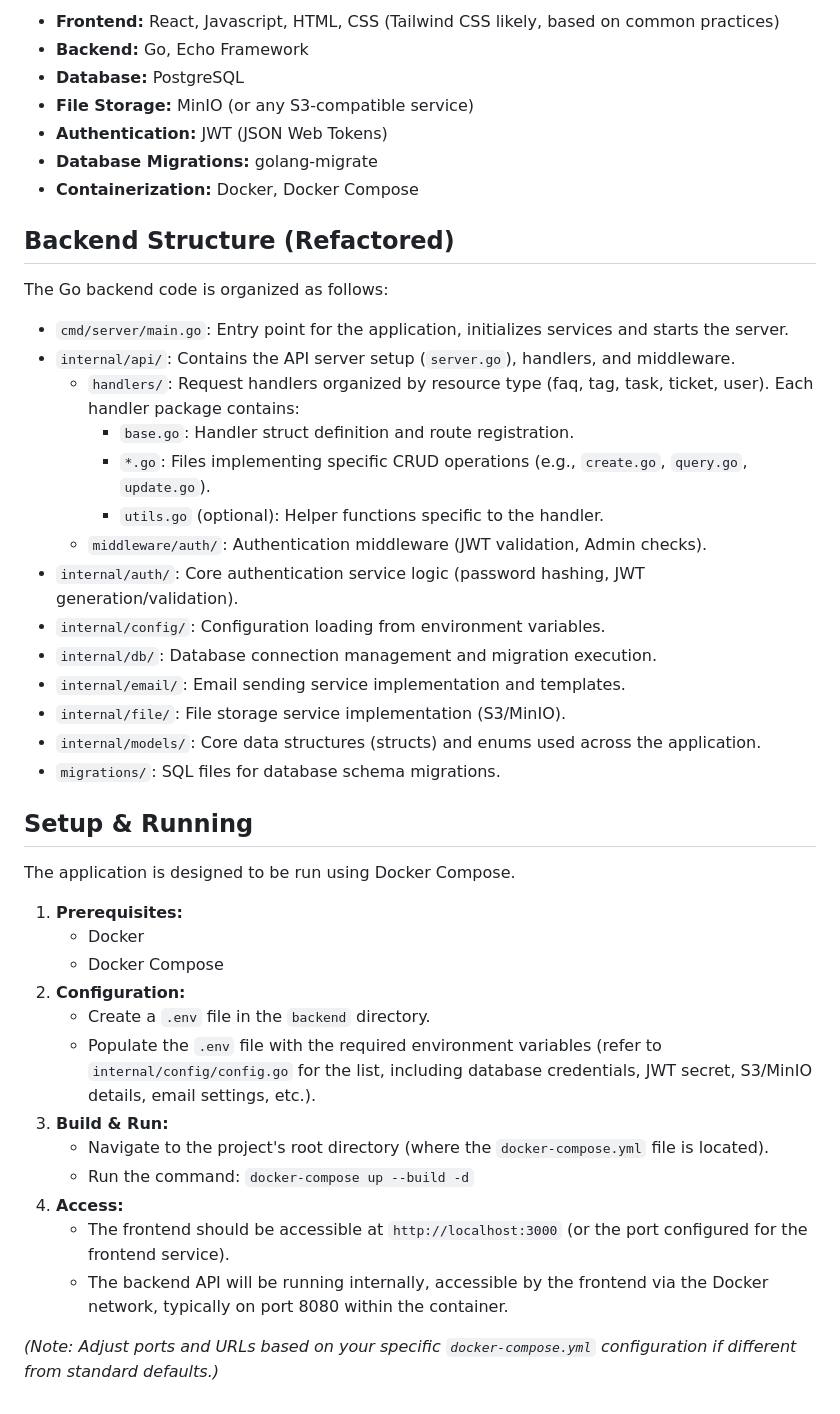
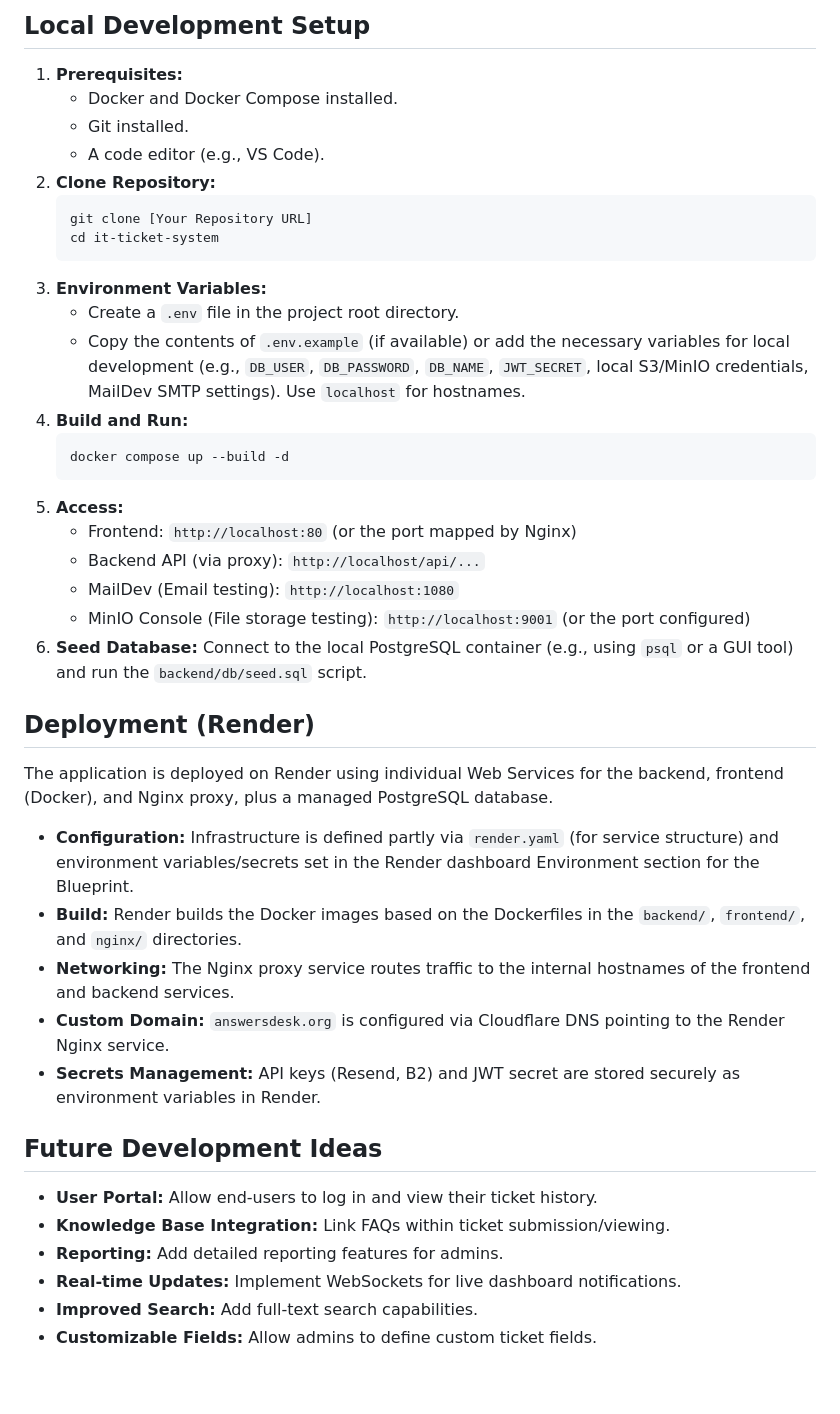
Before and after one commit to henrythedeveloper/it-ticket-system, a Markdown page: readme.md, the part around one of its changes. GitHub-like rendering.

````diff
--- a/readme.md
+++ b/readme.md
@@ -59,46 +54,44 @@ The system follows a standard client-server architecture:
 
-* **Frontend:** React, Javascript, HTML, CSS (Tailwind CSS likely, based on common practices)
-* **Backend:** Go, Echo Framework
-* **Database:** PostgreSQL
-* **File Storage:** MinIO (or any S3-compatible service)
-* **Authentication:** JWT (JSON Web Tokens)
-* **Database Migrations:** golang-migrate
-* **Containerization:** Docker, Docker Compose
-
-## Backend Structure (Refactored)
-
-The Go backend code is organized as follows:
-
-* `cmd/server/main.go`: Entry point for the application, initializes services and starts the server.
-* `internal/api/`: Contains the API server setup (`server.go`), handlers, and middleware.
-    * `handlers/`: Request handlers organized by resource type (faq, tag, task, ticket, user). Each handler package contains:
-        * `base.go`: Handler struct definition and route registration.
-        * `*.go`: Files implementing specific CRUD operations (e.g., `create.go`, `query.go`, `update.go`).
-        * `utils.go` (optional): Helper functions specific to the handler.
-    * `middleware/auth/`: Authentication middleware (JWT validation, Admin checks).
-* `internal/auth/`: Core authentication service logic (password hashing, JWT generation/validation).
-* `internal/config/`: Configuration loading from environment variables.
-* `internal/db/`: Database connection management and migration execution.
-* `internal/email/`: Email sending service implementation and templates.
-* `internal/file/`: File storage service implementation (S3/MinIO).
-* `internal/models/`: Core data structures (structs) and enums used across the application.
-* `migrations/`: SQL files for database schema migrations.
-
-## Setup & Running
-
-The application is designed to be run using Docker Compose.
+## Local Development Setup
 
 1.  **Prerequisites:**
-    * Docker
-    * Docker Compose
-2.  **Configuration:**
-    * Create a `.env` file in the `backend` directory.
-    * Populate the `.env` file with the required environment variables (refer to `internal/config/config.go` for the list, including database credentials, JWT secret, S3/MinIO details, email settings, etc.).
-3.  **Build & Run:**
-    * Navigate to the project's root directory (where the `docker-compose.yml` file is located).
-    * Run the command: `docker-compose up --build -d`
-4.  **Access:**
-    * The frontend should be accessible at `http://localhost:3000` (or the port configured for the frontend service).
-    * The backend API will be running internally, accessible by the frontend via the Docker network, typically on port 8080 within the container.
+    * Docker and Docker Compose installed.
+    * Git installed.
+    * A code editor (e.g., VS Code).
+2.  **Clone Repository:**
+    ```bash
+    git clone [Your Repository URL]
+    cd it-ticket-system
+    ```
+3.  **Environment Variables:**
+    * Create a `.env` file in the project root directory.
+    * Copy the contents of `.env.example` (if available) or add the necessary variables for local development (e.g., `DB_USER`, `DB_PASSWORD`, `DB_NAME`, `JWT_SECRET`, local S3/MinIO credentials, MailDev SMTP settings). Use `localhost` for hostnames.
+4.  **Build and Run:**
+    ```bash
+    docker compose up --build -d
+    ```
+5.  **Access:**
+    * Frontend: `http://localhost:80` (or the port mapped by Nginx)
+    * Backend API (via proxy): `http://localhost/api/...`
+    * MailDev (Email testing): `http://localhost:1080`
+    * MinIO Console (File storage testing): `http://localhost:9001` (or the port configured)
+6.  **Seed Database:** Connect to the local PostgreSQL container (e.g., using `psql` or a GUI tool) and run the `backend/db/seed.sql` script.
 
-*(Note: Adjust ports and URLs based on your specific `docker-compose.yml` configuration if different from standard defaults.)*
+## Deployment (Render)
+
+The application is deployed on Render using individual Web Services for the backend, frontend (Docker), and Nginx proxy, plus a managed PostgreSQL database.
+
+* **Configuration:** Infrastructure is defined partly via `render.yaml` (for service structure) and environment variables/secrets set in the Render dashboard Environment section for the Blueprint.
+* **Build:** Render builds the Docker images based on the Dockerfiles in the `backend/`, `frontend/`, and `nginx/` directories.
+* **Networking:** The Nginx proxy service routes traffic to the internal hostnames of the frontend and backend services.
+* **Custom Domain:** `answersdesk.org` is configured via Cloudflare DNS pointing to the Render Nginx service.
+* **Secrets Management:** API keys (Resend, B2) and JWT secret are stored securely as environment variables in Render.
+
+## Future Development Ideas
+
+* **User Portal:** Allow end-users to log in and view their ticket history.
+* **Knowledge Base Integration:** Link FAQs within ticket submission/viewing.
+* **Reporting:** Add detailed reporting features for admins.
+* **Real-time Updates:** Implement WebSockets for live dashboard notifications.
+* **Improved Search:** Add full-text search capabilities.
+* **Customizable Fields:** Allow admins to define custom ticket fields.
````
Also changed, not shown: other parts of readme.md (+39 -44 lines).
